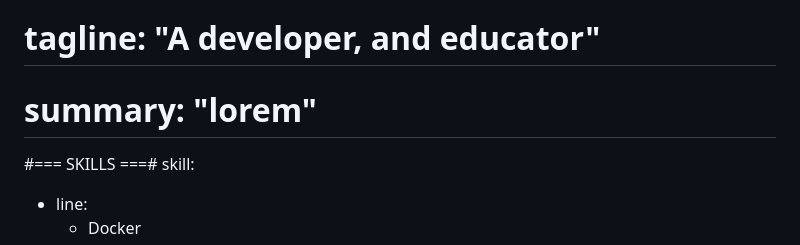
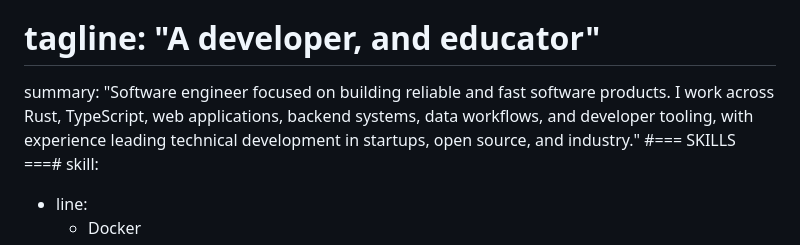
Before and after one commit to Uzaaft/uzaaft.github.io, a Markdown page: cv/cv.md, the part around the change. Rendered like a GitHub page.

Commit message:
cv: add professional summary

```diff
--- a/cv/cv.md
+++ b/cv/cv.md
@@ -12,7 +12,7 @@ git:
 #=== DESCRIPTIONS ===#
 # tagline: "A developer, and educator"
 
-# summary: "lorem"
+summary: "Software engineer focused on building reliable and fast software products. I work across Rust, TypeScript, web applications, backend systems, data workflows, and developer tooling, with experience leading technical development in startups, open source, and industry."
 #=== SKILLS ===#
 skill:
   - line:
```
